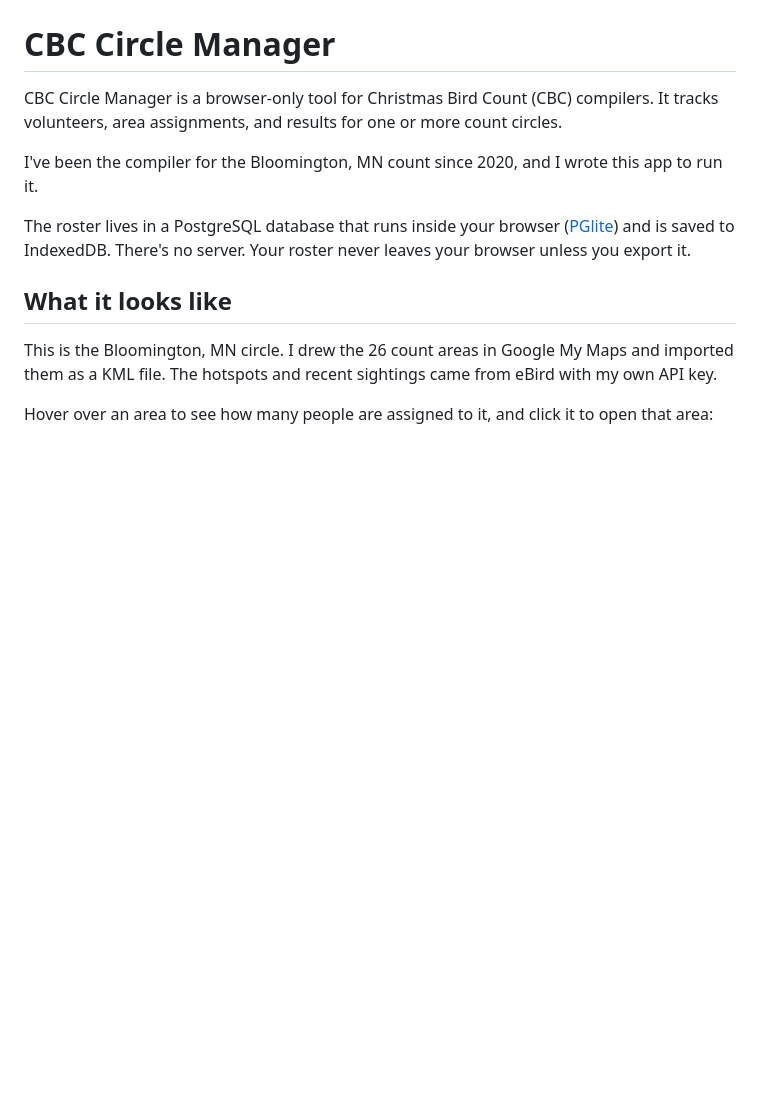
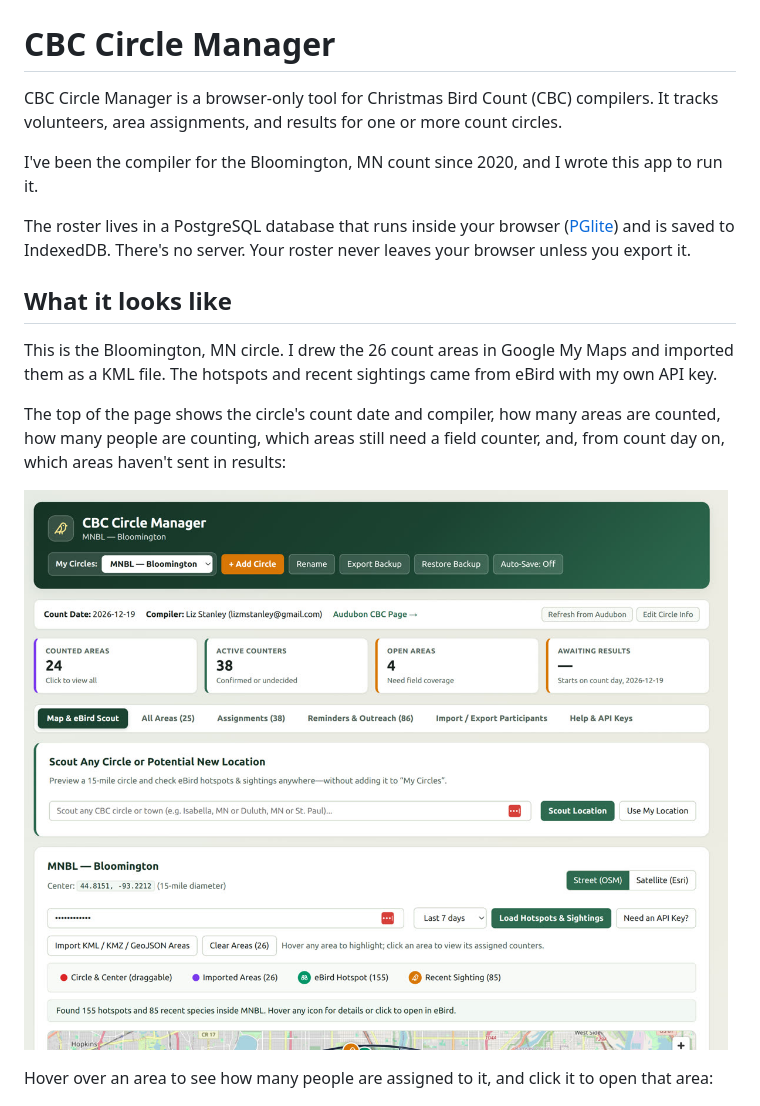
Before and after one commit to lizmstanley/birdspotter, a Markdown page: README.md, the part around the change. GitHub-like rendering; pictures changed too: docs/screenshots/overview.jpg (added); blank space fills up the shorter version.

Commit message:
README: add overview screenshot

```diff
--- a/README.md
+++ b/README.md
@@ -9,6 +9,10 @@ The roster lives in a PostgreSQL database that runs inside your browser ([PGlite
 ## What it looks like
 
 This is the Bloomington, MN circle. I drew the 26 count areas in Google My Maps and imported them as a KML file. The hotspots and recent sightings came from eBird with my own API key.
+
+The top of the page shows the circle's count date and compiler, how many areas are counted, how many people are counting, which areas still need a field counter, and, from count day on, which areas haven't sent in results:
+
+![The top of the page for the Bloomington, MN circle: count date, compiler, and cards for 24 counted areas, 38 active counters, 4 open areas, and awaiting results.](docs/screenshots/overview.jpg)
 
 Hover over an area to see how many people are assigned to it, and click it to open that area:
 
```
